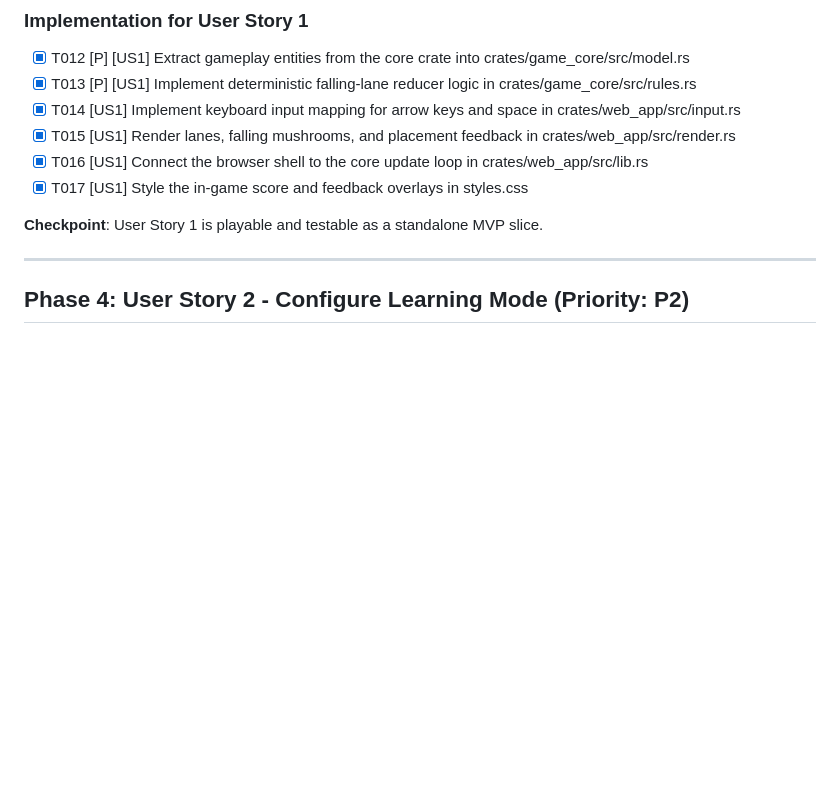
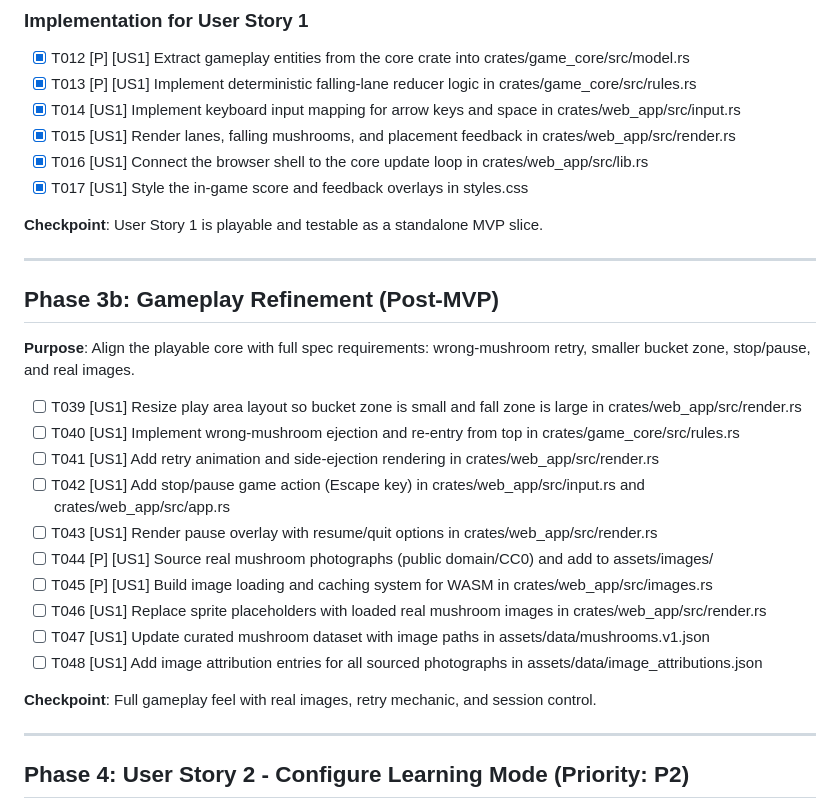
Before and after one commit to rede-fine/sporefall, a Markdown page: specs/001-mushroom-sorting-game/tasks.md, the part around the change. Drawn GitHub-style; blank space fills up the shorter version.

Commit message:
docs(specs): update spec and tasks with new feature details

```diff
--- a/specs/001-mushroom-sorting-game/tasks.md
+++ b/specs/001-mushroom-sorting-game/tasks.md
@@ -66,6 +66,25 @@
 - [x] T017 [US1] Style the in-game score and feedback overlays in styles.css
 
 **Checkpoint**: User Story 1 is playable and testable as a standalone MVP slice.
+
+---
+
+## Phase 3b: Gameplay Refinement (Post-MVP)
+
+**Purpose**: Align the playable core with full spec requirements: wrong-mushroom retry, smaller bucket zone, stop/pause, and real images.
+
+- [ ] T039 [US1] Resize play area layout so bucket zone is small and fall zone is large in crates/web_app/src/render.rs
+- [ ] T040 [US1] Implement wrong-mushroom ejection and re-entry from top in crates/game_core/src/rules.rs
+- [ ] T041 [US1] Add retry animation and side-ejection rendering in crates/web_app/src/render.rs
+- [ ] T042 [US1] Add stop/pause game action (Escape key) in crates/web_app/src/input.rs and crates/web_app/src/app.rs
+- [ ] T043 [US1] Render pause overlay with resume/quit options in crates/web_app/src/render.rs
+- [ ] T044 [P] [US1] Source real mushroom photographs (public domain/CC0) and add to assets/images/
+- [ ] T045 [P] [US1] Build image loading and caching system for WASM in crates/web_app/src/images.rs
+- [ ] T046 [US1] Replace sprite placeholders with loaded real mushroom images in crates/web_app/src/render.rs
+- [ ] T047 [US1] Update curated mushroom dataset with image paths in assets/data/mushrooms.v1.json
+- [ ] T048 [US1] Add image attribution entries for all sourced photographs in assets/data/image_attributions.json
+
+**Checkpoint**: Full gameplay feel with real images, retry mechanic, and session control.
 
 ---
 
```
Also changed, not shown: specs/001-mushroom-sorting-game/spec.md (+5 -0 lines).
